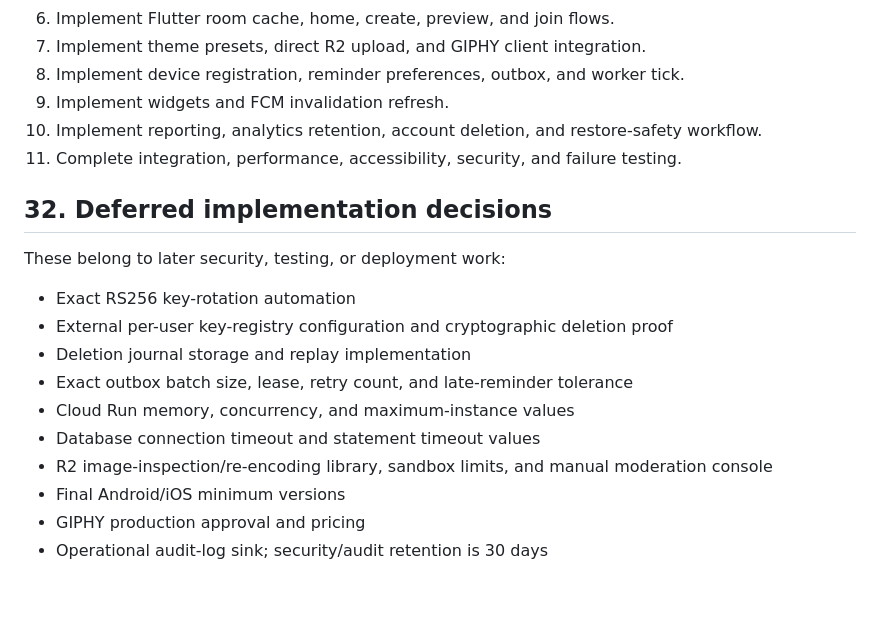
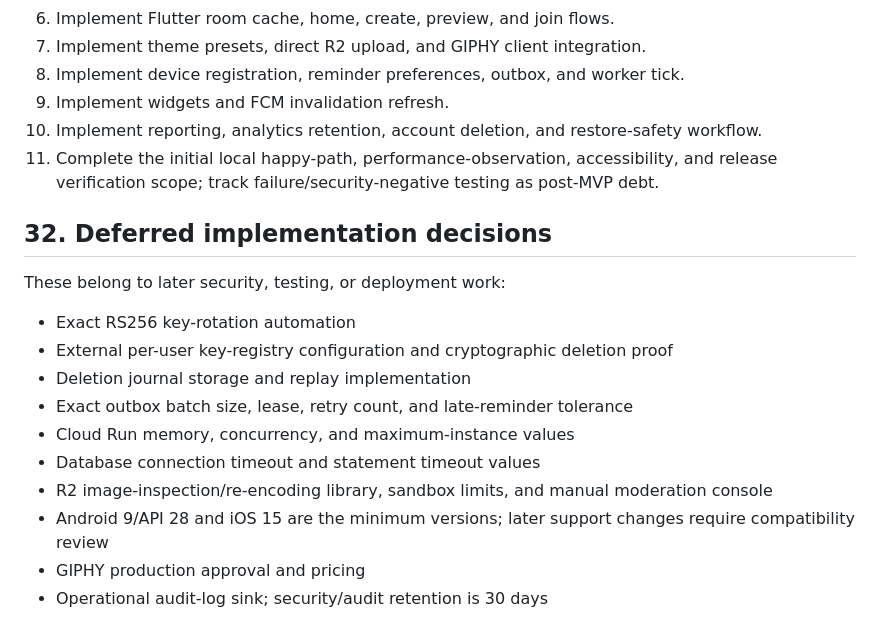
Before and after one commit to cosmoimai/Hyped, a Markdown page: docs/08-lld.md, the part around the change. Rendered like a GitHub page; blank space fills up the shorter version.

Commit message:
docs: align 08-lld.md with test plan

```diff
--- a/docs/08-lld.md
+++ b/docs/08-lld.md
@@ -1024,7 +1024,7 @@ Never log raw request bodies for authentication, invitation, upload authorizatio
 8. Implement device registration, reminder preferences, outbox, and worker tick.
 9. Implement widgets and FCM invalidation refresh.
 10. Implement reporting, analytics retention, account deletion, and restore-safety workflow.
-11. Complete integration, performance, accessibility, security, and failure testing.
+11. Complete the initial local happy-path, performance-observation, accessibility, and release verification scope; track failure/security-negative testing as post-MVP debt.
 
 ## 32. Deferred implementation decisions
 
@@ -1037,7 +1037,7 @@ These belong to later security, testing, or deployment work:
 - Cloud Run memory, concurrency, and maximum-instance values
 - Database connection timeout and statement timeout values
 - R2 image-inspection/re-encoding library, sandbox limits, and manual moderation console
-- Final Android/iOS minimum versions
+- Android 9/API 28 and iOS 15 are the minimum versions; later support changes require compatibility review
 - GIPHY production approval and pricing
 - Operational audit-log sink; security/audit retention is 30 days
 
```
